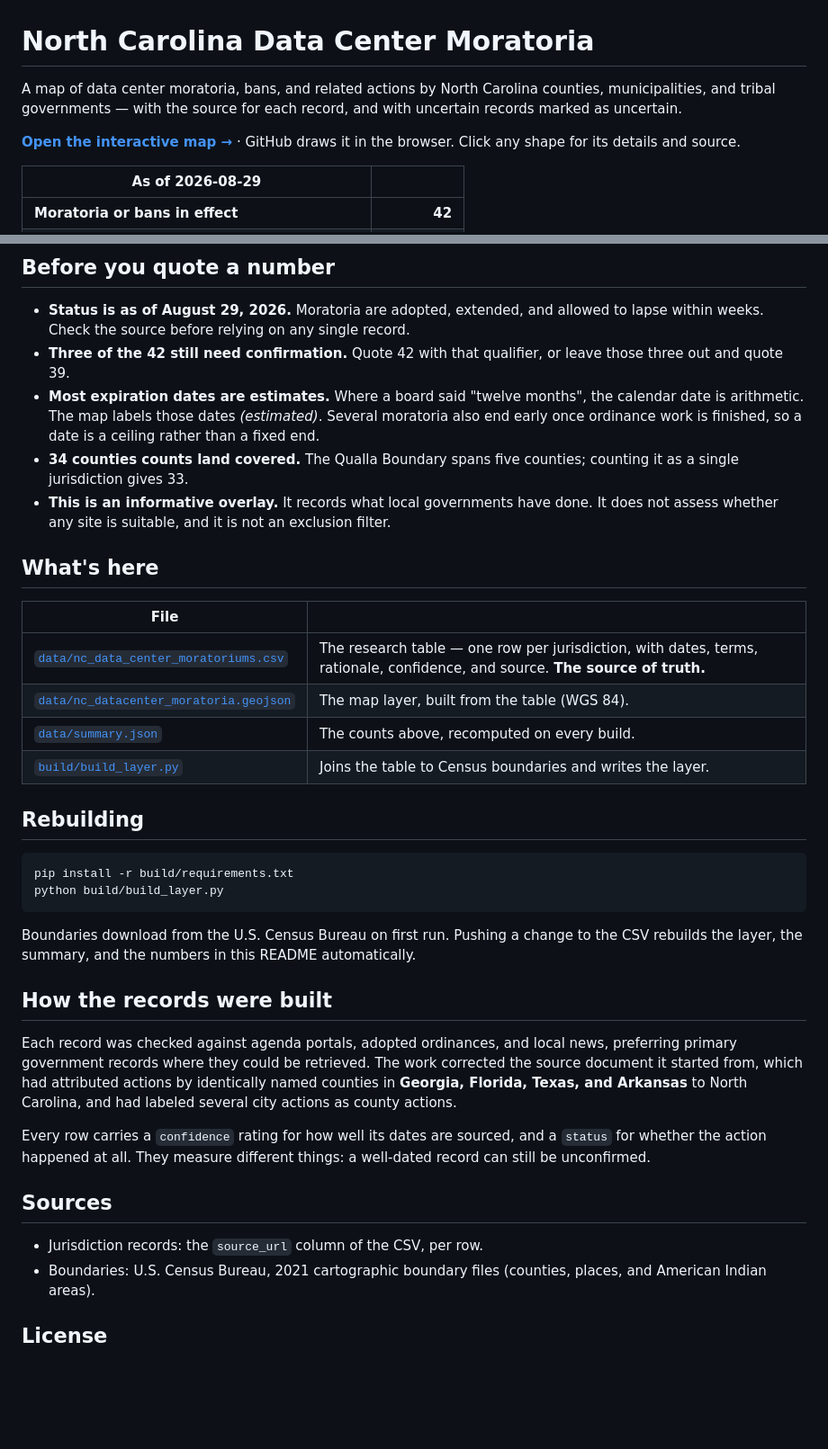
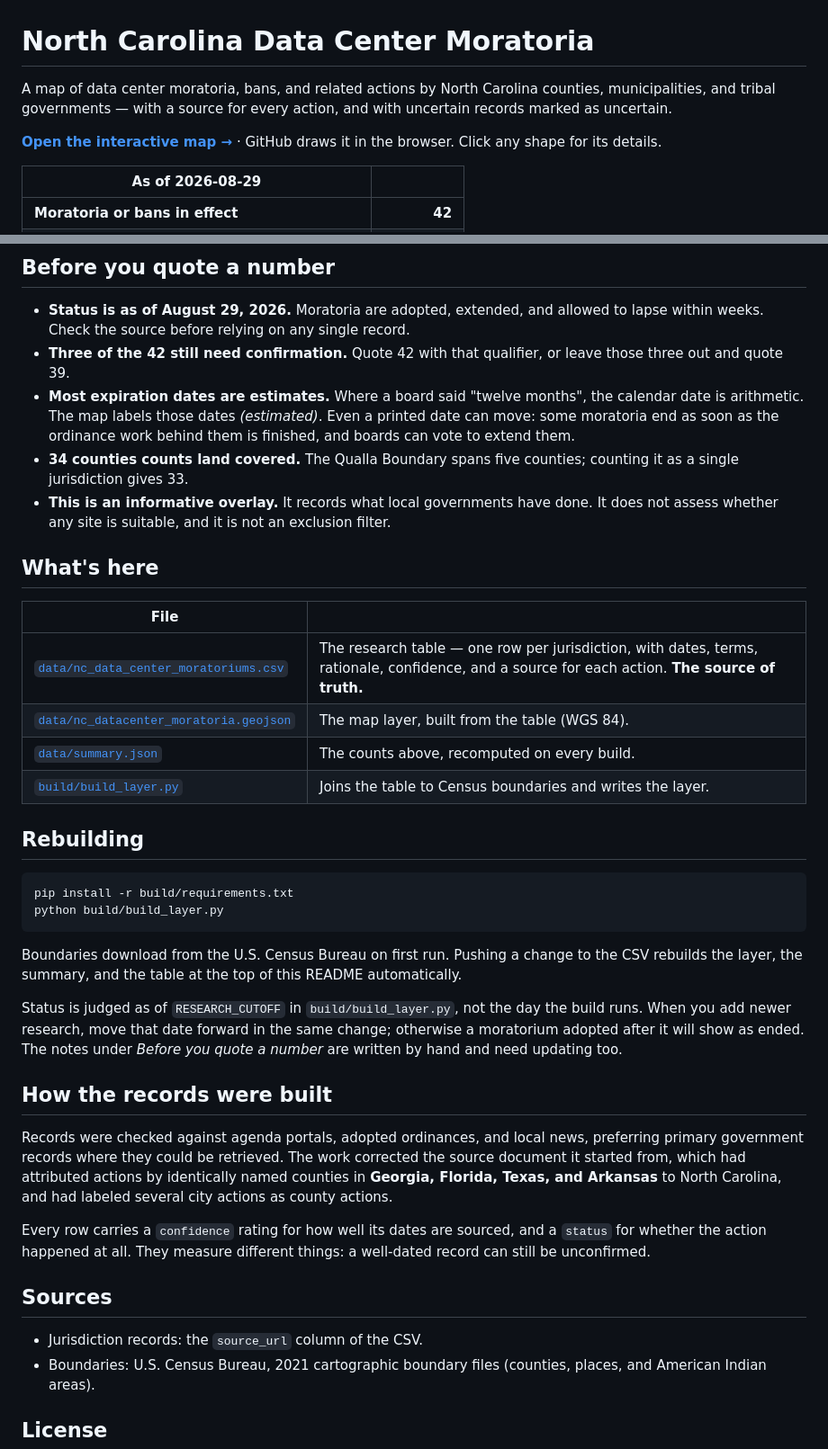
Before and after one commit to joshchilders11-rgb/nc-data-center-moratoria, a Markdown page: README.md, 2 parts joined by grey strips. Shown at 90% size. Drawn GitHub-style; blank space fills up the shorter version.

Commit message:
Tighten README claims to what the data supports
- Sources: 64 of the 134 records are "no action found" and carry no source
  link, so say every action has a source rather than every record.
- End dates: some moratoria end once ordinance work finishes, but boards
  can also extend them, so a printed date is not a ceiling.
- Rebuilding: status is judged as of RESEARCH_CUTOFF, not the build date;
  document that newer research needs the cutoff moved, and that only the
  stats table regenerates.

Co-Authored-By: Claude Opus 5 <noreply@anthropic.com>

````diff
--- a/README.md
+++ b/README.md
@@ -1,11 +1,11 @@
 # North Carolina Data Center Moratoria
 
 A map of data center moratoria, bans, and related actions by North Carolina
-counties, municipalities, and tribal governments — with the source for each
-record, and with uncertain records marked as uncertain.
+counties, municipalities, and tribal governments — with a source for every
+action, and with uncertain records marked as uncertain.
 
 **[Open the interactive map →](data/nc_datacenter_moratoria.geojson)** · GitHub draws
-it in the browser. Click any shape for its details and source.
+it in the browser. Click any shape for its details.
 
 <!-- stats:start -->
 | As of 2026-08-29 | |
@@ -47,8 +47,8 @@ what is missing.
   leave those three out and quote 39.
 - **Most expiration dates are estimates.** Where a board said "twelve months",
   the calendar date is arithmetic. The map labels those dates *(estimated)*.
-  Several moratoria also end early once ordinance work is finished, so a date is
-  a ceiling rather than a fixed end.
+  Even a printed date can move: some moratoria end as soon as the ordinance work
+  behind them is finished, and boards can vote to extend them.
 - **34 counties counts land covered.** The Qualla Boundary spans five counties;
   counting it as a single jurisdiction gives 33.
 - **This is an informative overlay.** It records what local governments have
@@ -59,7 +59,7 @@ what is missing.
 
 | File | |
 |---|---|
-| [`data/nc_data_center_moratoriums.csv`](data/nc_data_center_moratoriums.csv) | The research table — one row per jurisdiction, with dates, terms, rationale, confidence, and source. **The source of truth.** |
+| [`data/nc_data_center_moratoriums.csv`](data/nc_data_center_moratoriums.csv) | The research table — one row per jurisdiction, with dates, terms, rationale, confidence, and a source for each action. **The source of truth.** |
 | [`data/nc_datacenter_moratoria.geojson`](data/nc_datacenter_moratoria.geojson) | The map layer, built from the table (WGS 84). |
 | [`data/summary.json`](data/summary.json) | The counts above, recomputed on every build. |
 | [`build/build_layer.py`](build/build_layer.py) | Joins the table to Census boundaries and writes the layer. |
@@ -72,12 +72,17 @@ python build/build_layer.py
 ```
 
 Boundaries download from the U.S. Census Bureau on first run. Pushing a change to
-the CSV rebuilds the layer, the summary, and the numbers in this README
+the CSV rebuilds the layer, the summary, and the table at the top of this README
 automatically.
+
+Status is judged as of `RESEARCH_CUTOFF` in `build/build_layer.py`, not the day
+the build runs. When you add newer research, move that date forward in the same
+change; otherwise a moratorium adopted after it will show as ended. The notes
+under *Before you quote a number* are written by hand and need updating too.
 
 ## How the records were built
 
-Each record was checked against agenda portals, adopted ordinances, and local
+Records were checked against agenda portals, adopted ordinances, and local
 news, preferring primary government records where they could be retrieved. The
 work corrected the source document it started from, which had attributed actions
 by identically named counties in **Georgia, Florida, Texas, and Arkansas** to
@@ -89,7 +94,7 @@ a well-dated record can still be unconfirmed.
 
 ## Sources
 
-- Jurisdiction records: the `source_url` column of the CSV, per row.
+- Jurisdiction records: the `source_url` column of the CSV.
 - Boundaries: U.S. Census Bureau, 2021 cartographic boundary files (counties,
   places, and American Indian areas).
 
````
